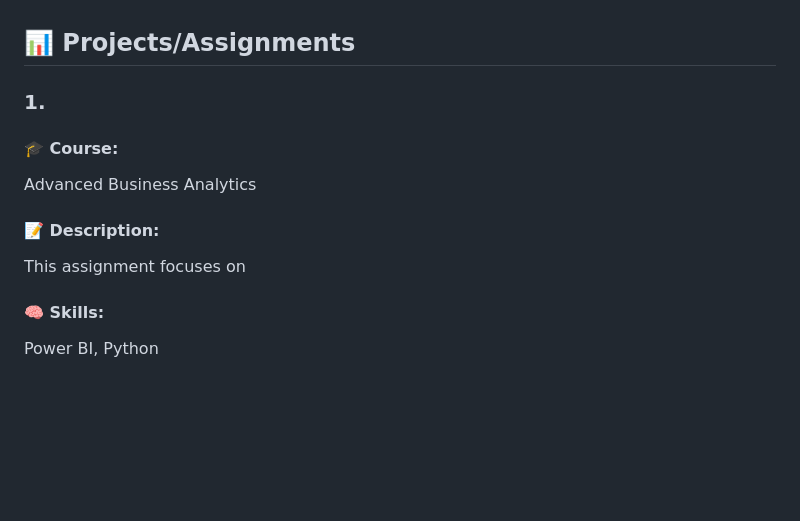
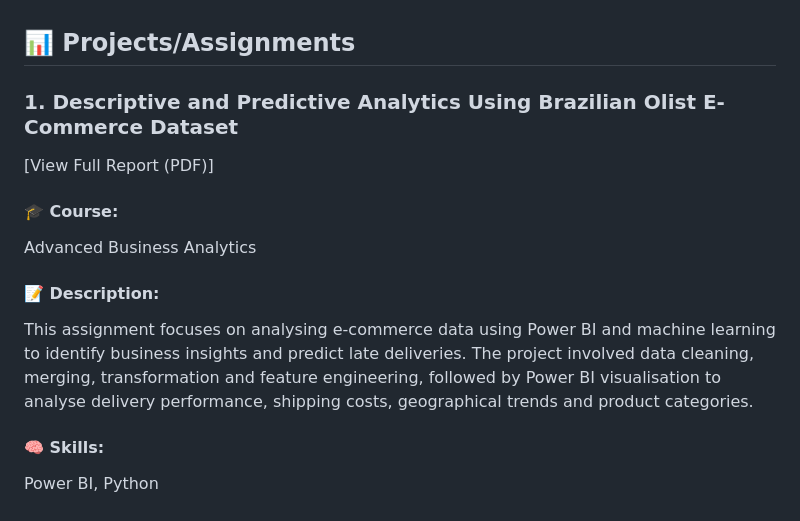
Before and after one commit to qiyung63/github-portfolio, a Markdown page: README.md, the part around the change. Rendered like a GitHub page; blank space fills up the shorter version.

```diff
--- a/README.md
+++ b/README.md
@@ -25,12 +25,13 @@ I am a motivated Data Analytics graduate with skills in SQL, Microsoft Excel, Po
 <br>
 
 ## 📊 Projects/Assignments
-### 1.
+### 1. Descriptive and Predictive Analytics Using Brazilian Olist E-Commerce Dataset
+[View Full Report (PDF)]
 #### 🎓 Course:
 Advanced Business Analytics
 
 #### 📝 Description:
-This assignment focuses on
+This assignment focuses on analysing e-commerce data using Power BI and machine learning to identify business insights and predict late deliveries. The project involved data cleaning, merging, transformation and feature engineering, followed by Power BI visualisation to analyse delivery performance, shipping costs, geographical trends and product categories.
 
 #### 🧠 Skills:
 Power BI, Python
```
